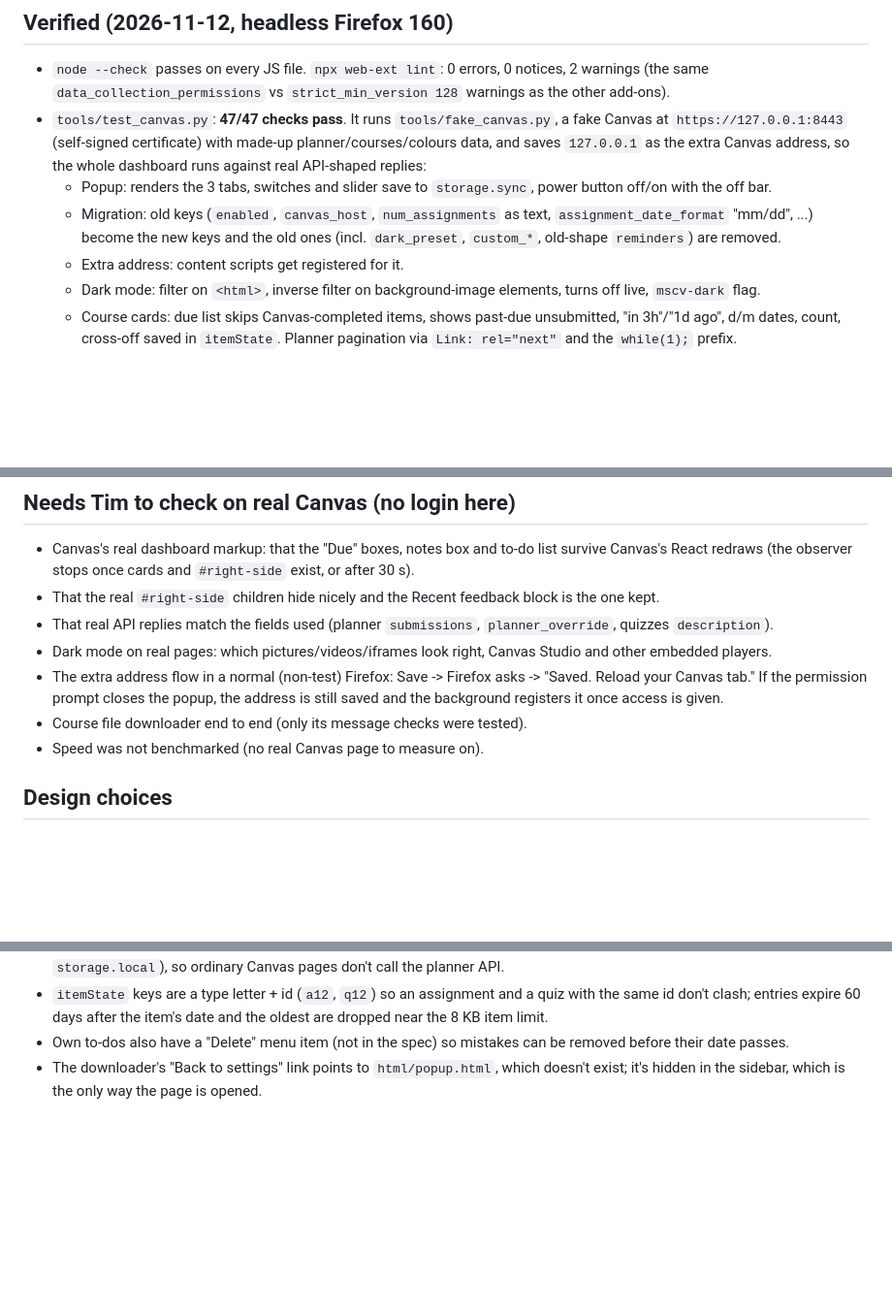
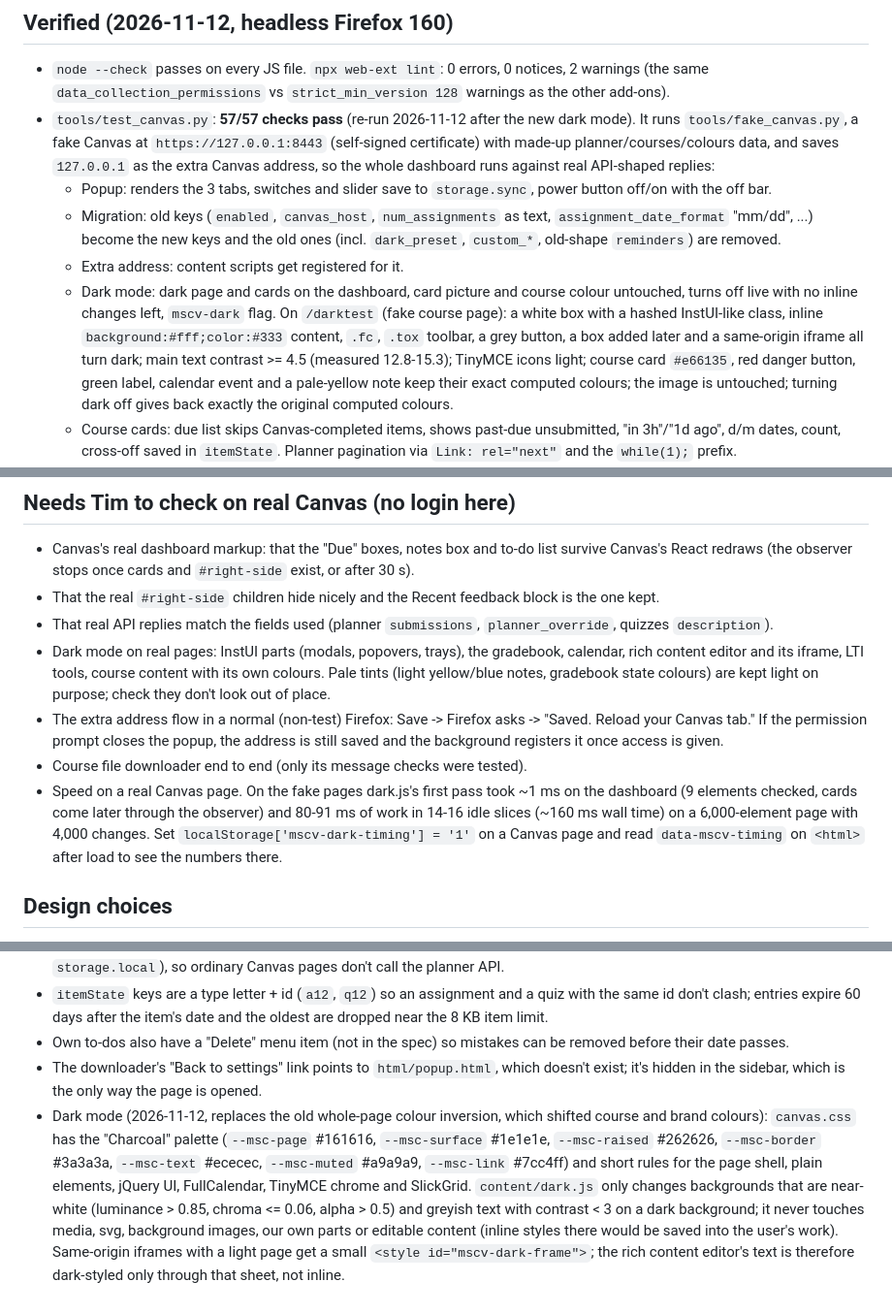
Before and after one commit to TimWJT/more-settings-for-canvas, a Markdown page: NOTES.md, 3 parts joined by grey strips. Shown at 97% size. Rendered like a GitHub page; blank space fills up the shorter version.

```diff
--- a/NOTES.md
+++ b/NOTES.md
@@ -6,14 +6,19 @@ Clean-room rewrite, built 2026-11-12 from the feature spec, Canvas's public API
 
 - `node --check` passes on every JS file. `npx web-ext lint`: 0 errors, 0 notices, 2 warnings (the same
   `data_collection_permissions` vs `strict_min_version 128` warnings as the other add-ons).
-- `tools/test_canvas.py`: **47/47 checks pass**. It runs `tools/fake_canvas.py`, a fake Canvas at
+- `tools/test_canvas.py`: **57/57 checks pass** (re-run 2026-11-12 after the new dark mode). It runs `tools/fake_canvas.py`, a fake Canvas at
   `https://127.0.0.1:8443` (self-signed certificate) with made-up planner/courses/colours data, and saves
   `127.0.0.1` as the extra Canvas address, so the whole dashboard runs against real API-shaped replies:
   - Popup: renders the 3 tabs, switches and slider save to `storage.sync`, power button off/on with the off bar.
   - Migration: old keys (`enabled`, `canvas_host`, `num_assignments` as text, `assignment_date_format` "mm/dd", ...)
     become the new keys and the old ones (incl. `dark_preset`, `custom_*`, old-shape `reminders`) are removed.
   - Extra address: content scripts get registered for it.
-  - Dark mode: filter on `<html>`, inverse filter on background-image elements, turns off live, `mscv-dark` flag.
+  - Dark mode: dark page and cards on the dashboard, card picture and course colour untouched, turns off
+    live with no inline changes left, `mscv-dark` flag. On `/darktest` (fake course page): a white box with a hashed
+    InstUI-like class, inline `background:#fff;color:#333` content, `.fc`, `.tox` toolbar, a grey button, a box
+    added later and a same-origin iframe all turn dark; main text contrast >= 4.5 (measured 12.8-15.3); TinyMCE icons
+    light; course card `#e66135`, red danger button, green label, calendar event and a pale-yellow note keep their
+    exact computed colours; the image is untouched; turning dark off gives back exactly the original computed colours.
   - Course cards: due list skips Canvas-completed items, shows past-due unsubmitted, "in 3h"/"1d ago", d/m dates,
     count, cross-off saved in `itemState`. Planner pagination via `Link: rel="next"` and the `while(1);` prefix.
   - To-do: items sorted, red when due within 6 h, Canvas sidebar hidden but Recent feedback kept, announcements,
@@ -39,12 +44,17 @@ Run it: `python tools/test_canvas.py OUT_DIR cert.pem key.pem` (make the cert wi
   (the observer stops once cards and `#right-side` exist, or after 30 s).
 - That the real `#right-side` children hide nicely and the Recent feedback block is the one kept.
 - That real API replies match the fields used (planner `submissions`, `planner_override`, quizzes `description`).
-- Dark mode on real pages: which pictures/videos/iframes look right, Canvas Studio and other embedded players.
+- Dark mode on real pages: InstUI parts (modals, popovers, trays), the gradebook, calendar, rich content editor and
+  its iframe, LTI tools, course content with its own colours. Pale tints (light yellow/blue notes, gradebook state
+  colours) are kept light on purpose; check they don't look out of place.
 - The extra address flow in a normal (non-test) Firefox: Save -> Firefox asks -> "Saved. Reload your Canvas tab."
   If the permission prompt closes the popup, the address is still saved and the background registers it once
   access is given.
 - Course file downloader end to end (only its message checks were tested).
-- Speed was not benchmarked (no real Canvas page to measure on).
+- Speed on a real Canvas page. On the fake pages dark.js's first pass took ~1 ms on the dashboard (9 elements
+  checked, cards come later through the observer) and 80-91 ms of work in 14-16 idle slices (~160 ms wall time) on a
+  6,000-element page with 4,000 changes. Set `localStorage['mscv-dark-timing'] = '1'` on a Canvas page and read
+  `data-mscv-timing` on `<html>` after load to see the numbers there.
 
 ## Design choices
 
@@ -59,3 +69,11 @@ Run it: `python tools/test_canvas.py OUT_DIR cert.pem key.pem` (make the cert wi
 - Own to-dos also have a "Delete" menu item (not in the spec) so mistakes can be removed before their date passes.
 - The downloader's "Back to settings" link points to `html/popup.html`, which doesn't exist; it's hidden in the
   sidebar, which is the only way the page is opened.
+- Dark mode (2026-11-12, replaces the old whole-page colour inversion, which shifted course and brand colours): `canvas.css` has
+  the "Charcoal" palette (`--msc-page` #161616, `--msc-surface` #1e1e1e, `--msc-raised` #262626, `--msc-border`
+  #3a3a3a, `--msc-text` #ececec, `--msc-muted` #a9a9a9, `--msc-link` #7cc4ff) and short rules for the page shell,
+  plain elements, jQuery UI, FullCalendar, TinyMCE chrome and SlickGrid. `content/dark.js` only changes backgrounds
+  that are near-white (luminance > 0.85, chroma <= 0.06, alpha > 0.5) and greyish text with contrast < 3 on a dark
+  background; it never touches media, svg, background images, our own parts or editable content (inline styles there
+  would be saved into the user's work). Same-origin iframes with a light page get a small `<style id="mscv-dark-frame">`;
+  the rich content editor's text is therefore dark-styled only through that sheet, not inline.
```
Also changed, not shown: README.md (+3 -2 lines), STORE-LISTING.md (+2 -2 lines), screenshots/1-dashboard.png, 9 other files.
